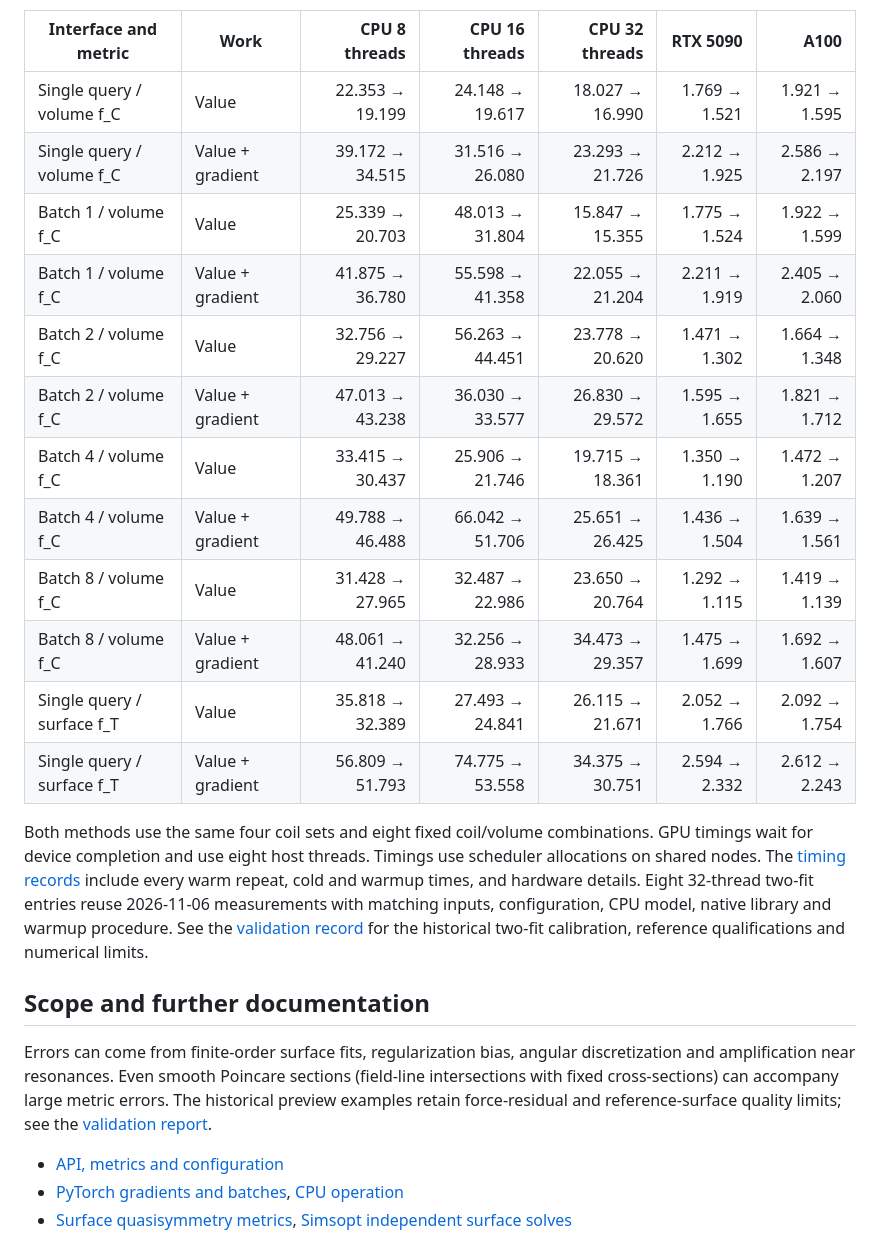
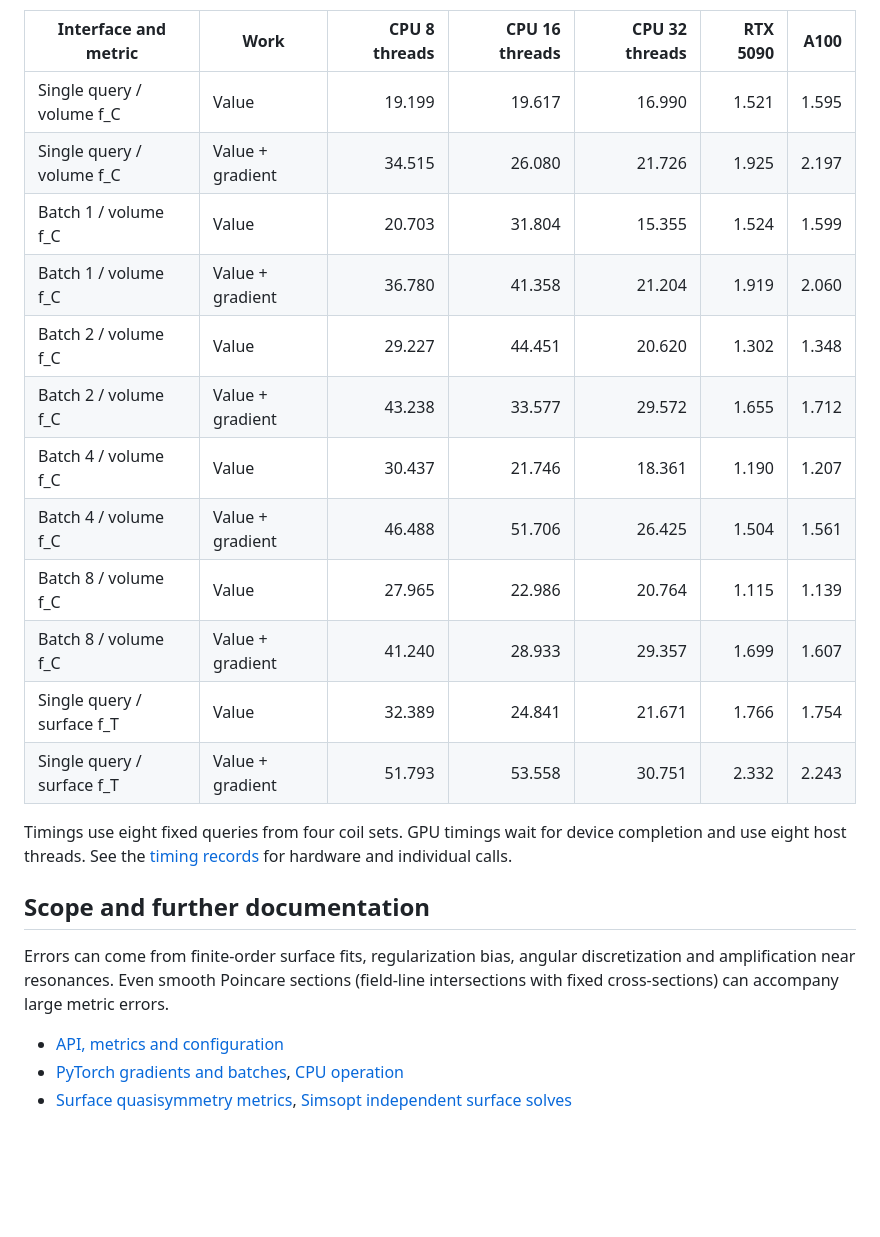
Before and after one commit to fancyovo/CoilEval, a Markdown page: README.md, the part around one of its changes. GitHub-like rendering; blank space fills up the shorter version.

```diff
--- a/README.md
+++ b/README.md
@@ -147,28 +137,29 @@ Each cell gives **two fits → one ellipse fit** in seconds per sample. Each tim
 
 | Interface and metric | Work | CPU 8 threads | CPU 16 threads | CPU 32 threads | RTX 5090 | A100 |
 | --- | --- | ---: | ---: | ---: | ---: | ---: |
-| Single query / volume f_C | Value | 22.353 → 19.199 | 24.148 → 19.617 | 18.027 → 16.990 | 1.769 → 1.521 | 1.921 → 1.595 |
-| Single query / volume f_C | Value + gradient | 39.172 → 34.515 | 31.516 → 26.080 | 23.293 → 21.726 | 2.212 → 1.925 | 2.586 → 2.197 |
-| Batch 1 / volume f_C | Value | 25.339 → 20.703 | 48.013 → 31.804 | 15.847 → 15.355 | 1.775 → 1.524 | 1.922 → 1.599 |
-| Batch 1 / volume f_C | Value + gradient | 41.875 → 36.780 | 55.598 → 41.358 | 22.055 → 21.204 | 2.211 → 1.919 | 2.405 → 2.060 |
-| Batch 2 / volume f_C | Value | 32.756 → 29.227 | 56.263 → 44.451 | 23.778 → 20.620 | 1.471 → 1.302 | 1.664 → 1.348 |
-| Batch 2 / volume f_C | Value + gradient | 47.013 → 43.238 | 36.030 → 33.577 | 26.830 → 29.572 | 1.595 → 1.655 | 1.821 → 1.712 |
-| Batch 4 / volume f_C | Value | 33.415 → 30.437 | 25.906 → 21.746 | 19.715 → 18.361 | 1.350 → 1.190 | 1.472 → 1.207 |
-| Batch 4 / volume f_C | Value + gradient | 49.788 → 46.488 | 66.042 → 51.706 | 25.651 → 26.425 | 1.436 → 1.504 | 1.639 → 1.561 |
-| Batch 8 / volume f_C | Value | 31.428 → 27.965 | 32.487 → 22.986 | 23.650 → 20.764 | 1.292 → 1.115 | 1.419 → 1.139 |
-| Batch 8 / volume f_C | Value + gradient | 48.061 → 41.240 | 32.256 → 28.933 | 34.473 → 29.357 | 1.475 → 1.699 | 1.692 → 1.607 |
-| Single query / surface f_T | Value | 35.818 → 32.389 | 27.493 → 24.841 | 26.115 → 21.671 | 2.052 → 1.766 | 2.092 → 1.754 |
-| Single query / surface f_T | Value + gradient | 56.809 → 51.793 | 74.775 → 53.558 | 34.375 → 30.751 | 2.594 → 2.332 | 2.612 → 2.243 |
+| Single query / volume f_C | Value | 19.199 | 19.617 | 16.990 | 1.521 | 1.595 |
+| Single query / volume f_C | Value + gradient | 34.515 | 26.080 | 21.726 | 1.925 | 2.197 |
+| Batch 1 / volume f_C | Value | 20.703 | 31.804 | 15.355 | 1.524 | 1.599 |
+| Batch 1 / volume f_C | Value + gradient | 36.780 | 41.358 | 21.204 | 1.919 | 2.060 |
+| Batch 2 / volume f_C | Value | 29.227 | 44.451 | 20.620 | 1.302 | 1.348 |
+| Batch 2 / volume f_C | Value + gradient | 43.238 | 33.577 | 29.572 | 1.655 | 1.712 |
+| Batch 4 / volume f_C | Value | 30.437 | 21.746 | 18.361 | 1.190 | 1.207 |
+| Batch 4 / volume f_C | Value + gradient | 46.488 | 51.706 | 26.425 | 1.504 | 1.561 |
+| Batch 8 / volume f_C | Value | 27.965 | 22.986 | 20.764 | 1.115 | 1.139 |
+| Batch 8 / volume f_C | Value + gradient | 41.240 | 28.933 | 29.357 | 1.699 | 1.607 |
+| Single query / surface f_T | Value | 32.389 | 24.841 | 21.671 | 1.766 | 1.754 |
+| Single query / surface f_T | Value + gradient | 51.793 | 53.558 | 30.751 | 2.332 | 2.243 |
 
-Both methods use the same four coil sets and eight fixed coil/volume combinations. GPU timings wait for device completion and use eight host threads. Timings use scheduler allocations on shared nodes. The [timing records](docs/assets/ellipse_012/timings.json) include every warm repeat, cold and warmup times, and hardware details. Eight 32-thread two-fit entries reuse 2026-11-06 measurements with matching inputs, configuration, CPU model, native library and warmup procedure. See the [validation record](docs/preview_validation.md) for the historical two-fit calibration, reference qualifications and numerical limits.
+Timings use eight fixed queries from four coil sets. GPU timings wait for device completion and use eight host threads.
+See the [timing records](docs/assets/ellipse_012/timings.json) for hardware and individual calls.
+<!-- calibration-and-timings:end -->
 
 ## Scope and further documentation
 
 Errors can come from finite-order surface fits, regularization bias, angular
 discretization and amplification near resonances. Even smooth Poincare sections
 (field-line intersections with fixed cross-sections) can accompany large metric
-errors. The historical preview examples retain force-residual and reference-surface quality limits;
-see the [validation report](docs/preview_validation.md).
+errors.
 
 - [API, metrics and configuration](docs/api.md)
 - [PyTorch gradients and batches](docs/torch.md), [CPU operation](docs/cpu.md)
```
Also changed, not shown: other parts of README.md (+11 -21 lines), README.zh-CN.md (+24 -31 lines), docs/assets/ellipse_012/calibration_p90.png (added), 3 other files.
